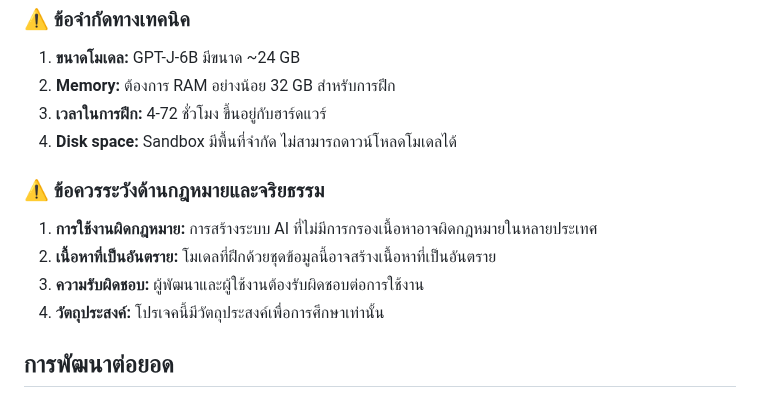
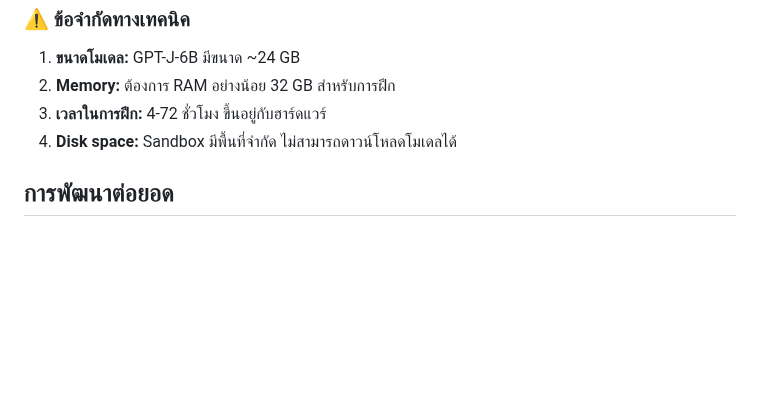
Before and after one commit to dlnkgpt/dlnkgpt, a Markdown page: PROJECT_SUMMARY.md, the part around the change. Rendered like a GitHub page; blank space fills up the shorter version.

```diff
--- a/PROJECT_SUMMARY.md
+++ b/PROJECT_SUMMARY.md
@@ -219,13 +219,6 @@ curl -X POST http://localhost:8000/chat \
 3. **เวลาในการฝึก:** 4-72 ชั่วโมง ขึ้นอยู่กับฮาร์ดแวร์
 4. **Disk space:** Sandbox มีพื้นที่จำกัด ไม่สามารถดาวน์โหลดโมเดลได้
 
-### ⚠️ ข้อควรระวังด้านกฎหมายและจริยธรรม
-
-1. **การใช้งานผิดกฎหมาย:** การสร้างระบบ AI ที่ไม่มีการกรองเนื้อหาอาจผิดกฎหมายในหลายประเทศ
-2. **เนื้อหาที่เป็นอันตราย:** โมเดลที่ฝึกด้วยชุดข้อมูลนี้อาจสร้างเนื้อหาที่เป็นอันตราย
-3. **ความรับผิดชอบ:** ผู้พัฒนาและผู้ใช้งานต้องรับผิดชอบต่อการใช้งาน
-4. **วัตถุประสงค์:** โปรเจคนี้มีวัตถุประสงค์เพื่อการศึกษาเท่านั้น
-
 ## การพัฒนาต่อยอด
 
 ### ฟีเจอร์ที่สามารถเพิ่มเติมได้
```
